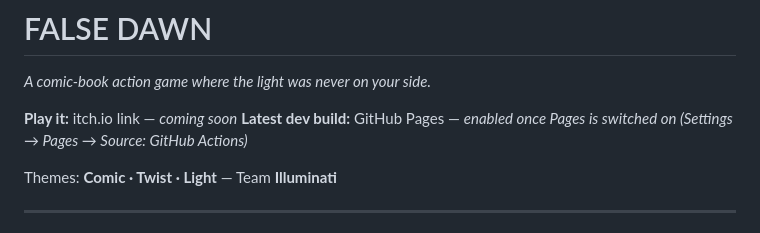
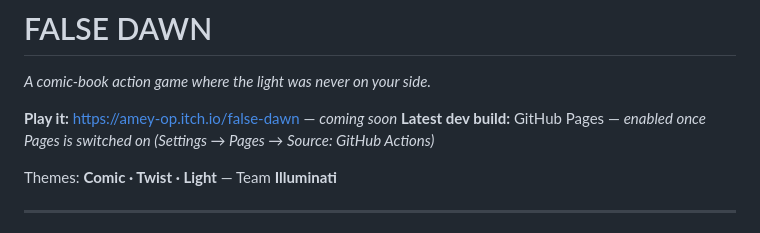
Before and after one commit to Aryan1401-2811/ILLUMINATI, a Markdown page: README.md, the part around the change. GitHub-like rendering.

Commit message:
Update game link in README.md

```diff
--- a/README.md
+++ b/README.md
@@ -2,7 +2,7 @@
 
 *A comic-book action game where the light was never on your side.*
 
-**Play it:** itch.io link — _coming soon_
+**Play it:** https://amey-op.itch.io/false-dawn — _coming soon_
 **Latest dev build:** GitHub Pages — _enabled once Pages is switched on (Settings → Pages → Source: GitHub Actions)_
 
 Themes: **Comic · Twist · Light** — Team **Illuminati**
```
